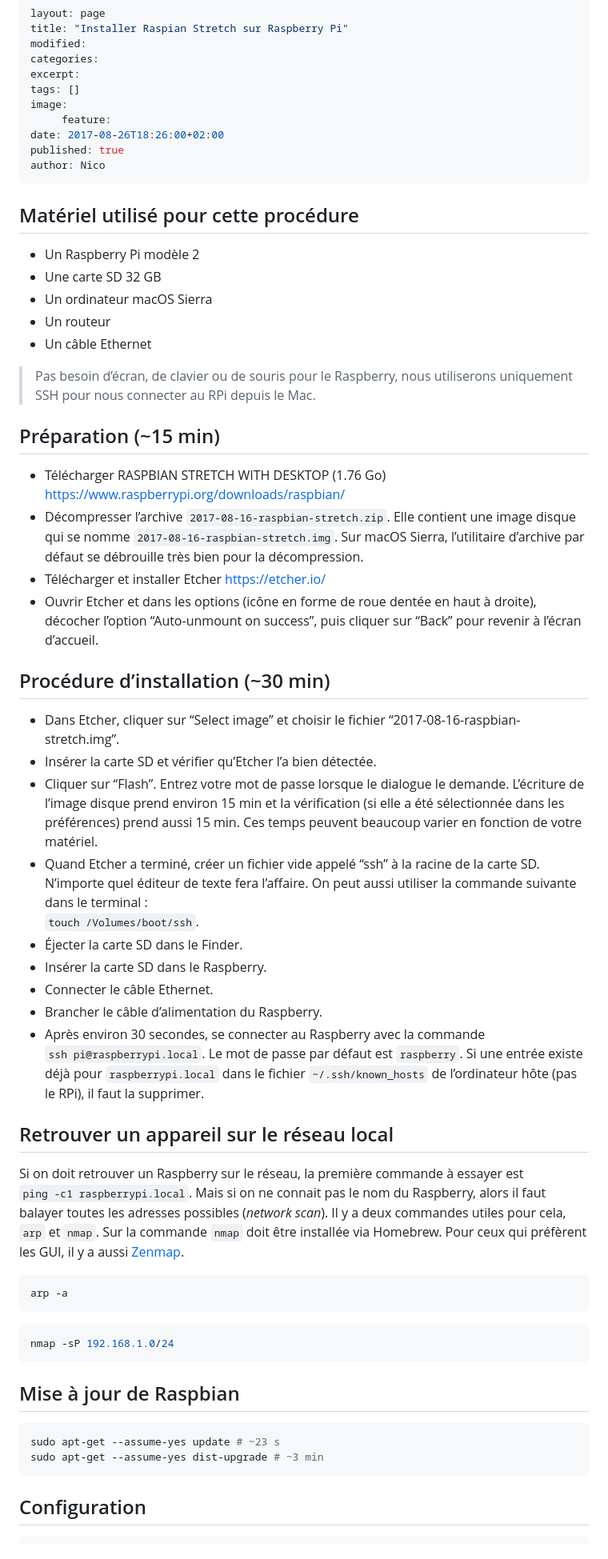
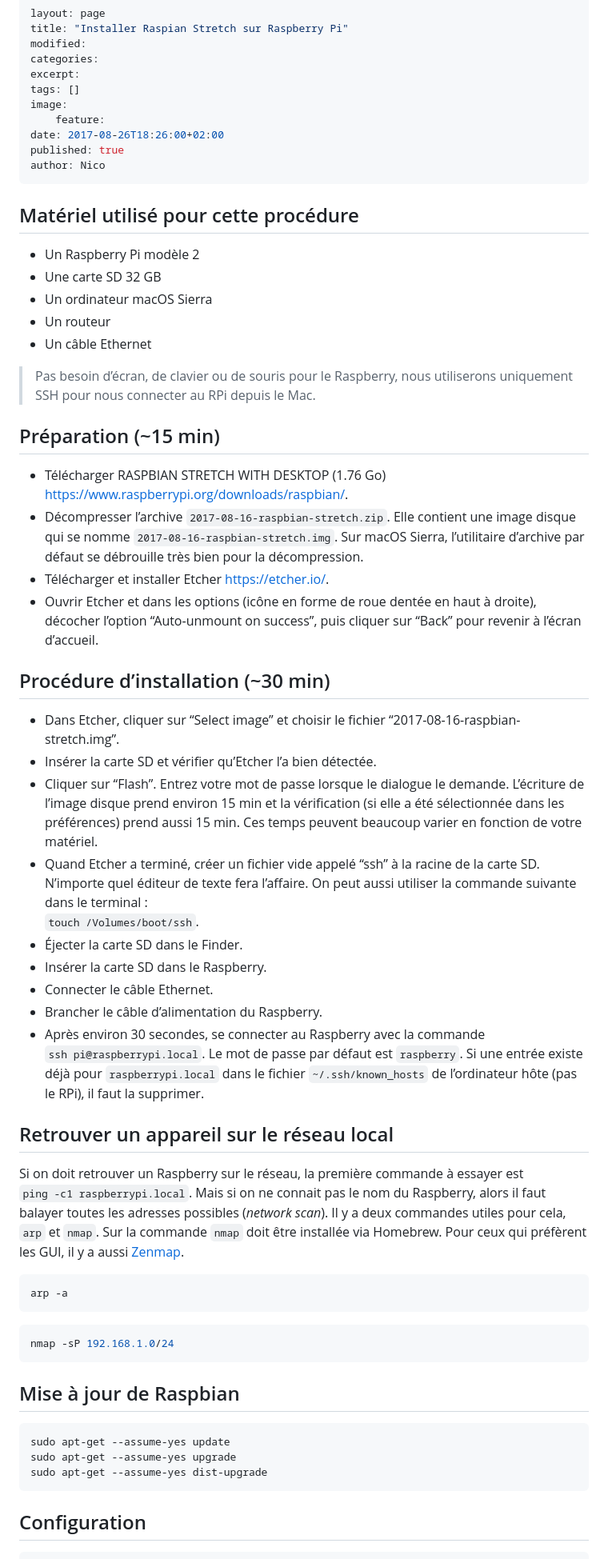
Before and after one commit to NicHub/ouilogique.com, a Markdown page: _posts/blog/2017-08-26-installer-raspian-stretch.md, the part around one of its changes. Shown at 80% size. Drawn GitHub-style.

Commit message:
update raspian stretch

````diff
--- a/_posts/blog/2017-08-26-installer-raspian-stretch.md
+++ b/_posts/blog/2017-08-26-installer-raspian-stretch.md
@@ -6,7 +6,7 @@ categories:
 excerpt:
 tags: []
 image:
-     feature:
+    feature:
 date: 2017-08-26T18:26:00+02:00
 published: true
 author: Nico
@@ -14,37 +14,53 @@ author: Nico
 
 ## Matériel utilisé pour cette procédure
 
-- Un Raspberry Pi modèle 2
-- Une carte SD 32 GB
-- Un ordinateur macOS Sierra
-- Un routeur
-- Un câble Ethernet
+-   Un Raspberry Pi modèle 2
+-   Une carte SD 32 GB
+-   Un ordinateur macOS Sierra
+-   Un routeur
+-   Un câble Ethernet
 
 > Pas besoin d’écran, de clavier ou de souris pour le Raspberry, nous utiliserons uniquement SSH pour nous connecter au RPi depuis le Mac.
 
 ## Préparation (~15 min)
 
-- Télécharger RASPBIAN STRETCH WITH DESKTOP (1.76 Go) <https://www.raspberrypi.org/downloads/raspbian/>
-- Décompresser l’archive `2017-08-16-raspbian-stretch.zip`. Elle contient une image disque qui se nomme `2017-08-16-raspbian-stretch.img`. Sur macOS Sierra, l’utilitaire d’archive par défaut se débrouille très bien pour la décompression.
-- Télécharger et installer Etcher <https://etcher.io/>
-- Ouvrir Etcher et dans les options (icône en forme de roue dentée en haut à droite), décocher l’option “Auto-unmount on success”, puis cliquer sur “Back” pour revenir à l’écran d’accueil.
+-   Télécharger RASPBIAN STRETCH WITH DESKTOP (1.76 Go)
+    <https://www.raspberrypi.org/downloads/raspbian/>.
+-   Décompresser l’archive
+    `2017-08-16-raspbian-stretch.zip`.
+    Elle contient une image disque qui se nomme
+    `2017-08-16-raspbian-stretch.img`.
+    Sur macOS Sierra, l’utilitaire d’archive par défaut se débrouille très bien pour la décompression.
+-   Télécharger et installer Etcher
+    <https://etcher.io/>.
+-   Ouvrir Etcher et dans les options (icône en forme de roue dentée en haut à droite), décocher l’option “Auto-unmount on success”, puis cliquer sur “Back” pour revenir à l’écran d’accueil.
 
 ## Procédure d’installation (~30 min)
 
-- Dans Etcher, cliquer sur “Select image” et choisir le fichier “2017-08-16-raspbian-stretch.img”.
-- Insérer la carte SD et vérifier qu’Etcher l’a bien détectée.
-- Cliquer sur “Flash”. Entrez votre mot de passe lorsque le dialogue le demande. L’écriture de l’image disque prend environ 15 min et la vérification (si elle a été sélectionnée dans les préférences) prend aussi 15 min. Ces temps peuvent beaucoup varier en fonction de votre matériel.
-- Quand Etcher a terminé, créer un fichier vide appelé “ssh” à la racine de la carte SD. N’importe quel éditeur de texte fera l’affaire. On peut aussi utiliser la commande suivante dans le terminal :<br/>`touch /Volumes/boot/ssh`.
-- Éjecter la carte SD dans le Finder.
-- Insérer la carte SD dans le Raspberry.
-- Connecter le câble Ethernet.
-- Brancher le câble d’alimentation du Raspberry.
-- Après environ 30 secondes, se connecter au Raspberry avec la commande<br/>`ssh pi@raspberrypi.local`. Le mot de passe par défaut est `raspberry`. Si une entrée existe déjà pour `raspberrypi.local` dans le fichier `~/.ssh/known_hosts` de l’ordinateur hôte (pas le RPi), il faut la supprimer.
+-   Dans Etcher, cliquer sur “Select image” et choisir le fichier “2017-08-16-raspbian-stretch.img”.
+-   Insérer la carte SD et vérifier qu’Etcher l’a bien détectée.
+-   Cliquer sur “Flash”.
+    Entrez votre mot de passe lorsque le dialogue le demande.
+    L’écriture de l’image disque prend environ 15 min et la vérification (si elle a été sélectionnée dans les préférences) prend aussi 15 min.
+    Ces temps peuvent beaucoup varier en fonction de votre matériel.
+-   Quand Etcher a terminé, créer un fichier vide appelé “ssh” à la racine de la carte SD.
+    N’importe quel éditeur de texte fera l’affaire.
+    On peut aussi utiliser la commande suivante dans le terminal :<br/>
+    `touch /Volumes/boot/ssh`.
+-   Éjecter la carte SD dans le Finder.
+-   Insérer la carte SD dans le Raspberry.
+-   Connecter le câble Ethernet.
+-   Brancher le câble d’alimentation du Raspberry.
+-   Après environ 30 secondes, se connecter au Raspberry avec la commande<br/>
+    `ssh pi@raspberrypi.local`.
+    Le mot de passe par défaut est `raspberry`.
+    Si une entrée existe déjà pour `raspberrypi.local` dans le fichier `~/.ssh/known_hosts` de l’ordinateur hôte (pas le RPi), il faut la supprimer.
 
 ## Retrouver un appareil sur le réseau local
 
-Si on doit retrouver un Raspberry sur le réseau, la première commande à essayer est<br/>`ping -c1 raspberrypi.local`.
-Mais si on ne connait pas le nom du Raspberry, alors il faut balayer toutes les adresses possibles (*network scan*).
+Si on doit retrouver un Raspberry sur le réseau, la première commande à essayer est<br/>
+`ping -c1 raspberrypi.local`.
+Mais si on ne connait pas le nom du Raspberry, alors il faut balayer toutes les adresses possibles (_network scan_).
 Il y a deux commandes utiles pour cela, `arp` et `nmap`. Sur la commande `nmap` doit être installée via Homebrew.
 Pour ceux qui préfèrent les GUI, il y a aussi [Zenmap](https://nmap.org/zenmap/).
 
@@ -59,8 +75,9 @@ nmap -sP 192.168.1.0/24
 ## Mise à jour de Raspbian
 
 ```bash
-sudo apt-get --assume-yes update # ~23 s
-sudo apt-get --assume-yes dist-upgrade # ~3 min
+sudo apt-get --assume-yes update
+sudo apt-get --assume-yes upgrade
+sudo apt-get --assume-yes dist-upgrade
 ```
 
 ## Configuration
````
Also changed, not shown: other parts of _posts/blog/2017-08-26-installer-raspian-stretch.md (+63 -33 lines).
